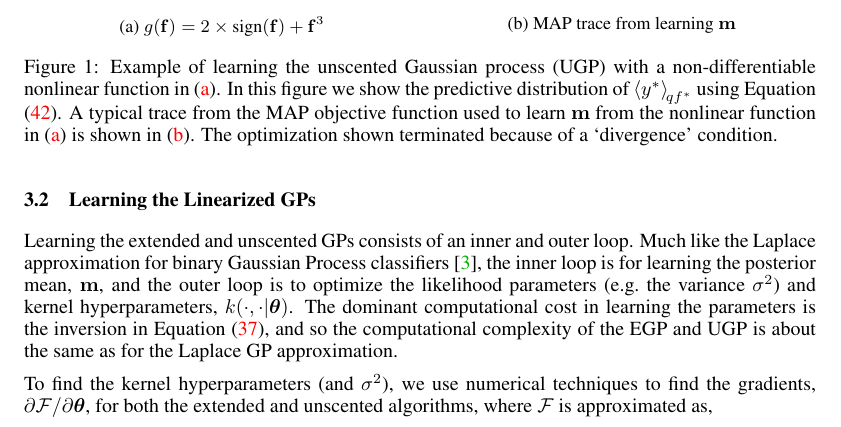
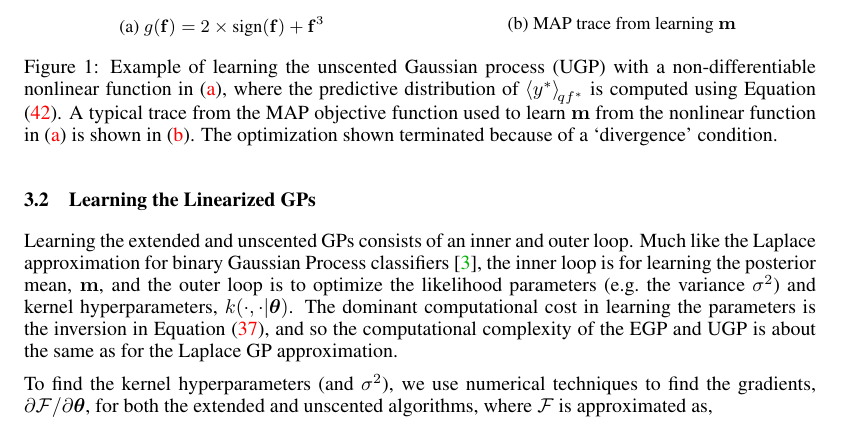
Before and after one commit to dsteinberg/nips2014paper, a LaTeX paper (nips2014lin.tex): part of page 7 of 10, cut so that both start at the same text. Compiled offline with pdfLaTeX.

Commit message:
caption of fig 1

```diff
--- a/nips2014lin.tex
+++ b/nips2014lin.tex
@@ -765,9 +765,10 @@ $\lvar$ initialized at 1.0 and lower-bounded at 0.1 (and 0.01 for~$\lvar$).
     \end{subfigure}
 
     \caption[]{Example of learning the unscented Gaussian process (UGP) with a
-        non-differentiable nonlinear function in (\subref{sub:sign}). In this
-        figure we show the predictive distribution of
-        $\expec{q\lstates\test}{\obss\test}$ using Equation \eqref{eq:slpred}.
+        non-differentiable nonlinear function in (\subref{sub:sign}), where % In this
+        % figure we show
+        the predictive distribution of
+        $\expec{q\lstates\test}{\obss\test}$ is computed using Equation \eqref{eq:slpred}.
         A typical trace from the MAP objective function used to learn $\pomean$
         from the nonlinear function in (\subref{sub:sign}) is shown in
         (\subref{sub:mape}). The optimization shown terminated because of a
```
